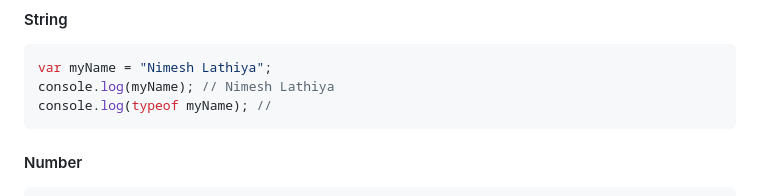
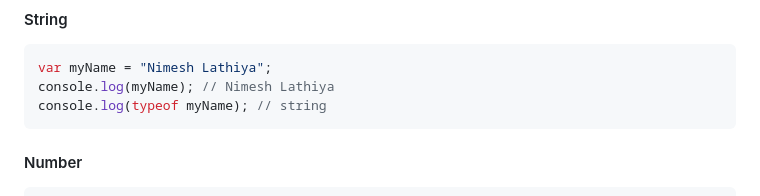
Before and after one commit to NimeshLathiya/complete-javascript, a Markdown page: README.md, the part around the change. Drawn GitHub-style.

````diff
--- a/README.md
+++ b/README.md
@@ -9,7 +9,7 @@
 ```javascript
 var myName = "Nimesh Lathiya";
 console.log(myName); // Nimesh Lathiya
-console.log(typeof myName); //
+console.log(typeof myName); // string
 ```
 
 #### Number
````
